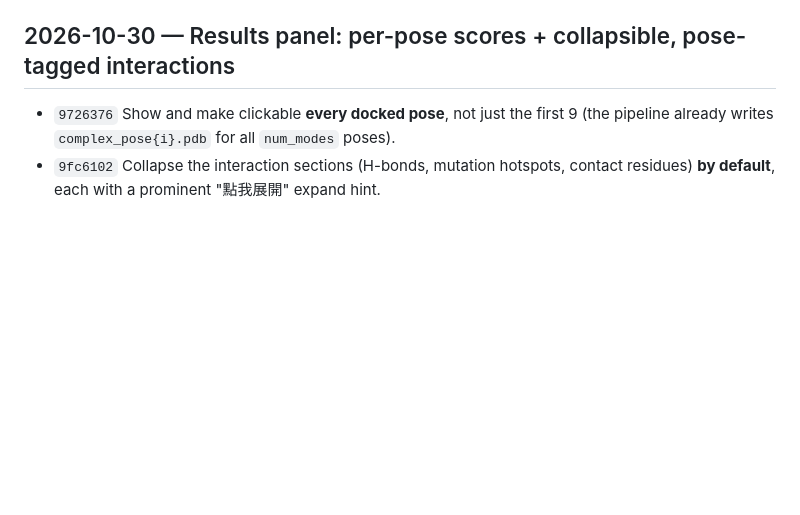
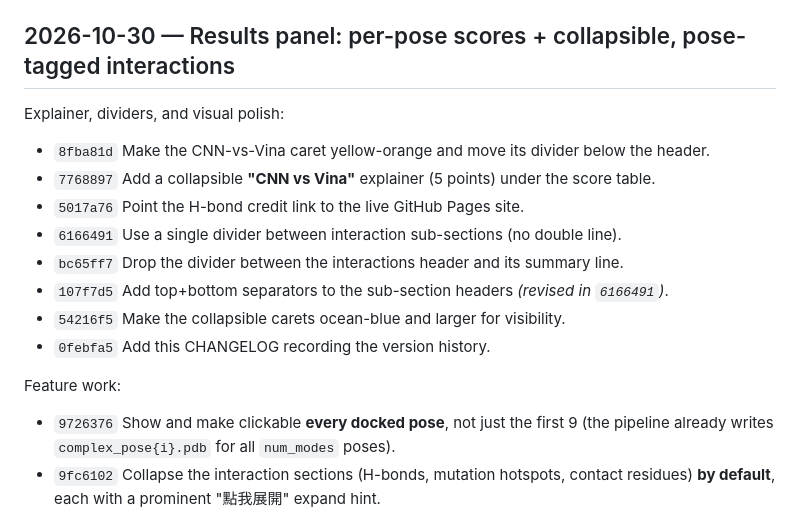
Before and after one commit to jong-liu/PL-dock-runner, a Markdown page: CHANGELOG.md, the part around one of its changes. Rendered like a GitHub page; blank space fills up the shorter version.

Commit message:
Update CHANGELOG with the 2026-10-30 results-panel polish and CNN-vs-Vina explainer
Co-Authored-By: Claude Opus 4.8 <noreply@anthropic.com>

```diff
--- a/CHANGELOG.md
+++ b/CHANGELOG.md
@@ -9,5 +9,18 @@ _Last recorded: 2026-10-30._
 
 ## 2026-10-30 — Results panel: per-pose scores + collapsible, pose-tagged interactions
+
+Explainer, dividers, and visual polish:
+
+- `8fba81d` Make the CNN-vs-Vina caret yellow-orange and move its divider below the header.
+- `7768897` Add a collapsible **"CNN vs Vina"** explainer (5 points) under the score table.
+- `5017a76` Point the H-bond credit link to the live GitHub Pages site.
+- `6166491` Use a single divider between interaction sub-sections (no double line).
+- `bc65ff7` Drop the divider between the interactions header and its summary line.
+- `107f7d5` Add top+bottom separators to the sub-section headers _(revised in `6166491`)_.
+- `54216f5` Make the collapsible carets ocean-blue and larger for visibility.
+- `0febfa5` Add this CHANGELOG recording the version history.
+
+Feature work:
 
 - `9726376` Show and make clickable **every docked pose**, not just the first 9
   (the pipeline already writes `complex_pose{i}.pdb` for all `num_modes` poses).
```
Also changed, not shown: other parts of CHANGELOG.md (+1 -1 lines).
